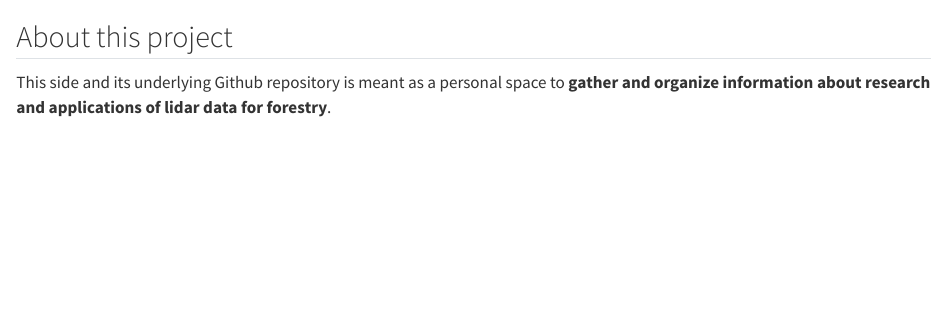
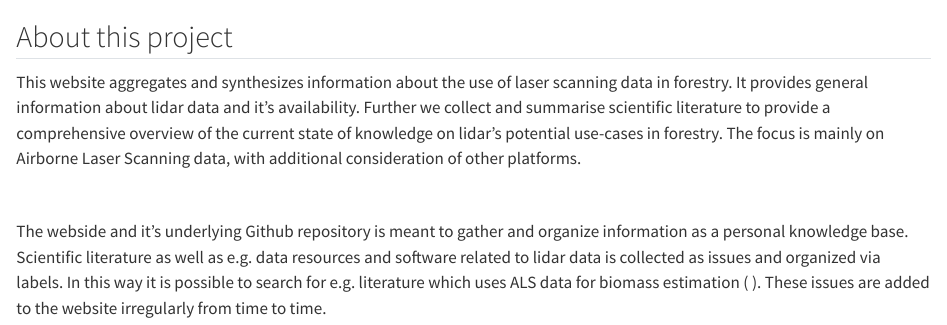
Before and after one commit to wiesehahn/lidar-forestry, a Quarto document (content/00_about.qmd): the page in a window 1100 px wide, from its top. Rendered offline with R 4.5, knitr and Pandoc in place of Quarto, with nearby package versions; badge pictures from the web are left out.

Commit message:
update starting site

```diff
--- a/content/00_about.qmd
+++ b/content/00_about.qmd
@@ -4,5 +7,16 @@ output-file: about.html
+    Lidar For Forestry: Background, Availability and Applications of Laser Scanning Data
+  url:  https://wiesehahn.github.io/lidar-forestry/
+  abstract: >-
+    This website aggregates and synthesizes information about the use of laser scanning data in forestry. It provides general information about lidar data and it's availability. Further we collect and summarise scientific literature to provide a comprehensive overview of the current state of knowledge on lidar's potential use-cases in forestry. The focus is mainly on Airborne Laser Scanning data, with additional consideration of other platforms.
+  keyword: Airborne Laser Scanning, Remote Sensing, Forestry, Data Availability, Review
+  issued: 2022-04-14
+appendix-cite-as: display
 ---
 
 ## About this project
 
-This side and its underlying Github repository is meant as a personal space to **gather and organize information about research and applications of lidar data for forestry**.
+This website aggregates and synthesizes information about the use of laser scanning data in forestry. It provides general information about lidar data and it's availability. Further we collect and summarise scientific literature to provide a comprehensive overview of the current state of knowledge on lidar's potential use-cases in forestry. The focus is mainly on Airborne Laser Scanning data, with additional consideration of other platforms.
+
+<br>
+
+The webside and it's underlying Github repository is meant to gather and organize information as a personal knowledge base. Scientific literature as well as e.g. data resources and software related to lidar data is collected as issues and organized via labels. In this way it is possible to search for e.g. literature which uses ALS data for biomass estimation ([![](https://img.shields.io/badge/literature-28CF9F) ![](https://img.shields.io/badge/ALS-C5DEF5) ![](https://img.shields.io/badge/biomass-F9D0C4)](https://github.com/wiesehahn/lidar-forestry/issues?q=sort%3Aupdated-desc%20label%3AALS%20label%3Aliterature%20label%3Abiomass)). These issues are added to the website irregularly from time to time.
```
Also changed, not shown: content/00_about.qmd (3 more changed lines).
